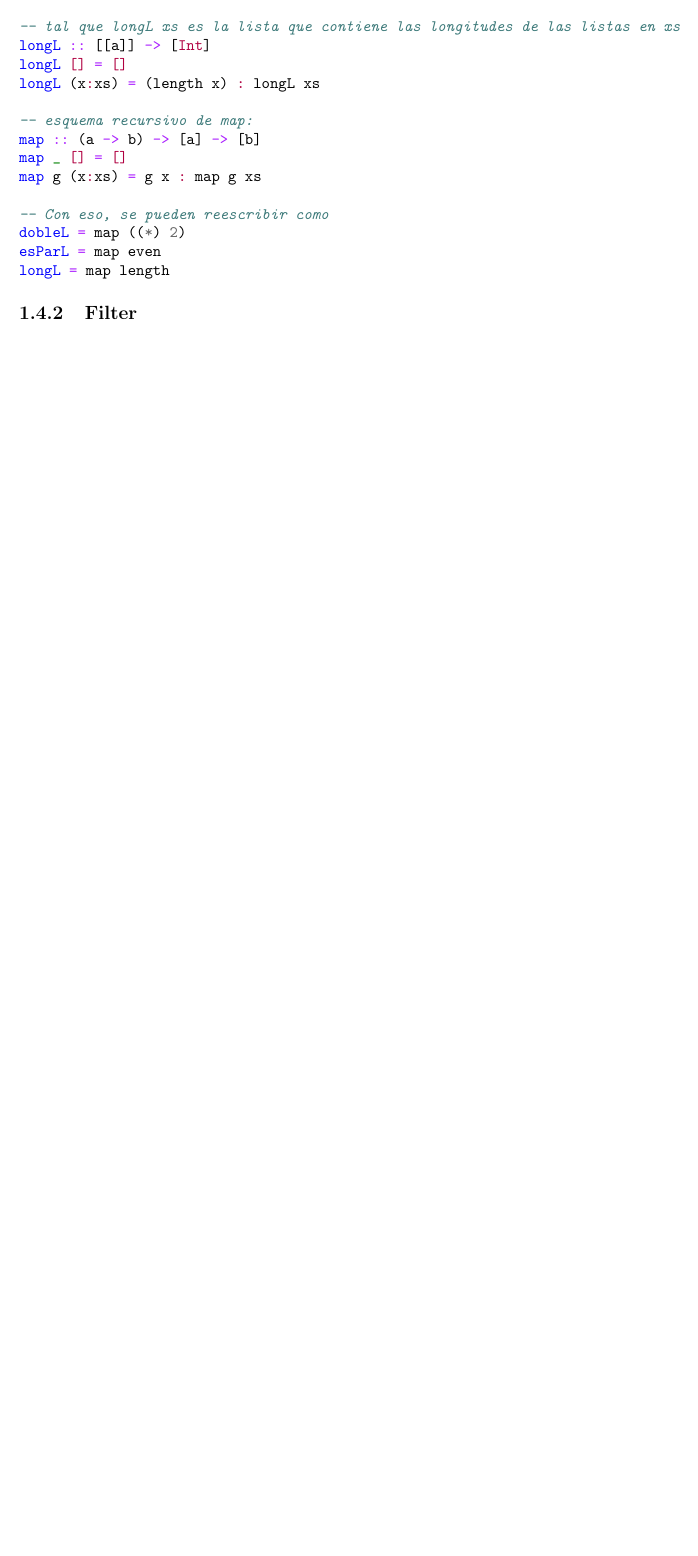
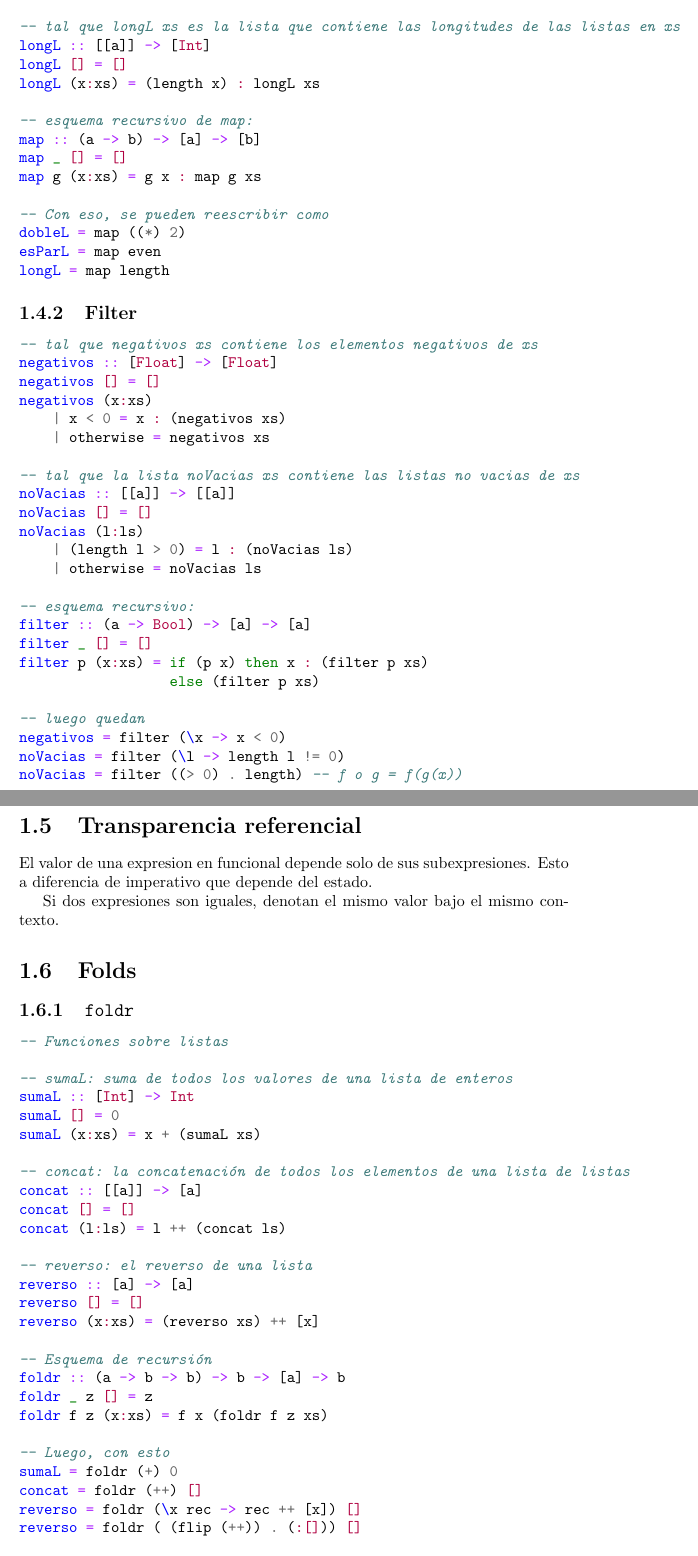
Before and after one commit to mnPanic/plp, a LaTeX document (final/notas.tex): part of page 7 of 7 before the commit and two parts of pages 7 and 8 of 9 after it, the two joined at a grey line, cut so that both start at the same text, the shorter picture padded with empty space. Compiled offline with pdfLaTeX.

Commit message:
wip notas clase 2

```diff
--- a/final/notas.tex
+++ b/final/notas.tex
@@ -379,29 +379,85 @@ longL = map length
 
 \subsection{Filter}
 
-% \begin{minted}{haskell}
-% -- tal que negativos xs contiene los elementos negativos de xs
-% negativos :: [Float] -> [Float]
-% negativos [] = []
-% negativos (x:xs)
-%     | x < 0 = x : (negativos xs)
-%     | otherwise = negativos xs
+\begin{minted}{haskell}
+-- tal que negativos xs contiene los elementos negativos de xs
+negativos :: [Float] -> [Float]
+negativos [] = []
+negativos (x:xs)
+    | x < 0 = x : (negativos xs)
+    | otherwise = negativos xs
 
-% -- tal que la lista noVacias xs contiene las listas no vacı́as de xs
-% noVacias :: [[a]] -> [[a]]
-% noVacias [] = []
-% noVacias (l:ls)
-%     | (length l > 0) = l : (noVacias ls)
-%     | otherwise = noVacias ls
+-- tal que la lista noVacias xs contiene las listas no vacias de xs
+noVacias :: [[a]] -> [[a]]
+noVacias [] = []
+noVacias (l:ls)
+    | (length l > 0) = l : (noVacias ls)
+    | otherwise = noVacias ls
 
-% -- esquema recursivo:
-% filter :: (a -> Bool) -> [a] -> [a]
-% filter _ [] = []
-% filter p (x:xs) = if (p x) then x : (filter p xs)
-%                   else (filter p xs)
+-- esquema recursivo:
+filter :: (a -> Bool) -> [a] -> [a]
+filter _ [] = []
+filter p (x:xs) = if (p x) then x : (filter p xs)
+                  else (filter p xs)
 
-% -- luego quedan
-% negativos = filter (\x -> x < 0)
-% noVacias = filter (\l -> length l != 0)
-% noVacias = filter ((> 0) . length) -- f o g = f(g(x))
-% \end{minted}
+-- luego quedan
+negativos = filter (\x -> x < 0)
+noVacias = filter (\l -> length l != 0)
+noVacias = filter ((> 0) . length) -- f o g = f(g(x))
+
+\end{minted}
+
+\section{Transparencia referencial}
+
+El valor de una expresion en funcional depende solo de sus subexpresiones. Esto
+a diferencia de imperativo que depende del estado.
+
+Si dos expresiones son iguales, denotan el mismo valor bajo el mismo contexto.
+
+\section{Folds}
+
+\subsection{\texttt{foldr}}
+
+\begin{minted}[]{haskell}
+-- Funciones sobre listas
+
+-- sumaL: suma de todos los valores de una lista de enteros
+sumaL :: [Int] -> Int
+sumaL [] = 0
+sumaL (x:xs) = x + (sumaL xs)
+
+-- concat: la concatenación de todos los elementos de una lista de listas
+concat :: [[a]] -> [a]
+concat [] = []
+concat (l:ls) = l ++ (concat ls)
+
+-- reverso: el reverso de una lista
+reverso :: [a] -> [a]
+reverso [] = []
+reverso (x:xs) = (reverso xs) ++ [x]
+
+-- Esquema de recursión
+foldr :: (a -> b -> b) -> b -> [a] -> b
+foldr _ z [] = z
+foldr f z (x:xs) = f x (foldr f z xs)
+
+-- Luego, con esto
+sumaL = foldr (+) 0
+concat = foldr (++) []
+reverso = foldr (\x rec -> rec ++ [x]) []
+reverso = foldr ( (flip (++)) . (:[])) []
+
+-- Hasta podemos definir map y filter. El fold es más general que el map y
+-- filter
+map f = foldr (\x rec -> f x : rec) []
+map f = foldr ((:) . f) []
+
+-- (:) . f :: a -> [b] -> [b]
+-- ((:) . f) x  = (f x) :
+
+filter p = foldr (\x rec -> if p x then x : rec else rec) []
+
+-- Longitud y suma con una sola pasada sobre la lista
+sumaLong :: [Int] -> (Int, Int)
+sumaLong = foldr (\x (rl, rn) -> (rl + 1, rn + x)) (0, 0)
+\end{minted}
@@ -407,0 +471 @@ longL = map length
+dropWhile p (x:xs) = if p x then dropWhile p xs else x:xs
@@ -407,0 +486 @@ longL = map length
+g (x:xs) = f x xs (g xs)
```
Also changed, not shown: final/notas.pdf, final/notas.tex (37 more changed lines).
